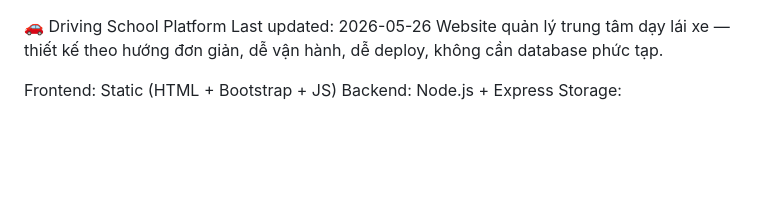
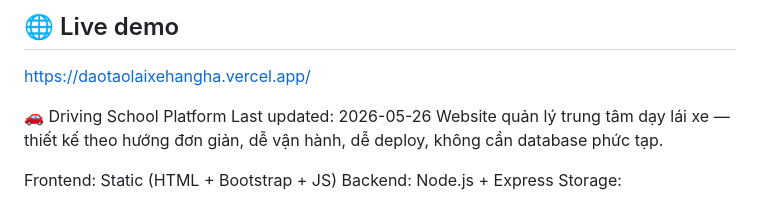
Before and after one commit to khanhdd1-sketch/daotaolaixehangha, a Markdown page: README.md, the part around the change. GitHub-like rendering; blank space fills up the shorter version.

```diff
--- a/README.md
+++ b/README.md
@@ -1,3 +1,7 @@
+
+## 🌐 Live demo
+https://daotaolaixehangha.vercel.app/
+
 🚗 Driving School Platform
 Last updated: 2026-05-26
 Website quản lý trung tâm dạy lái xe — thiết kế theo hướng đơn giản, dễ vận hành, dễ deploy, không cần database phức tạp.
```
